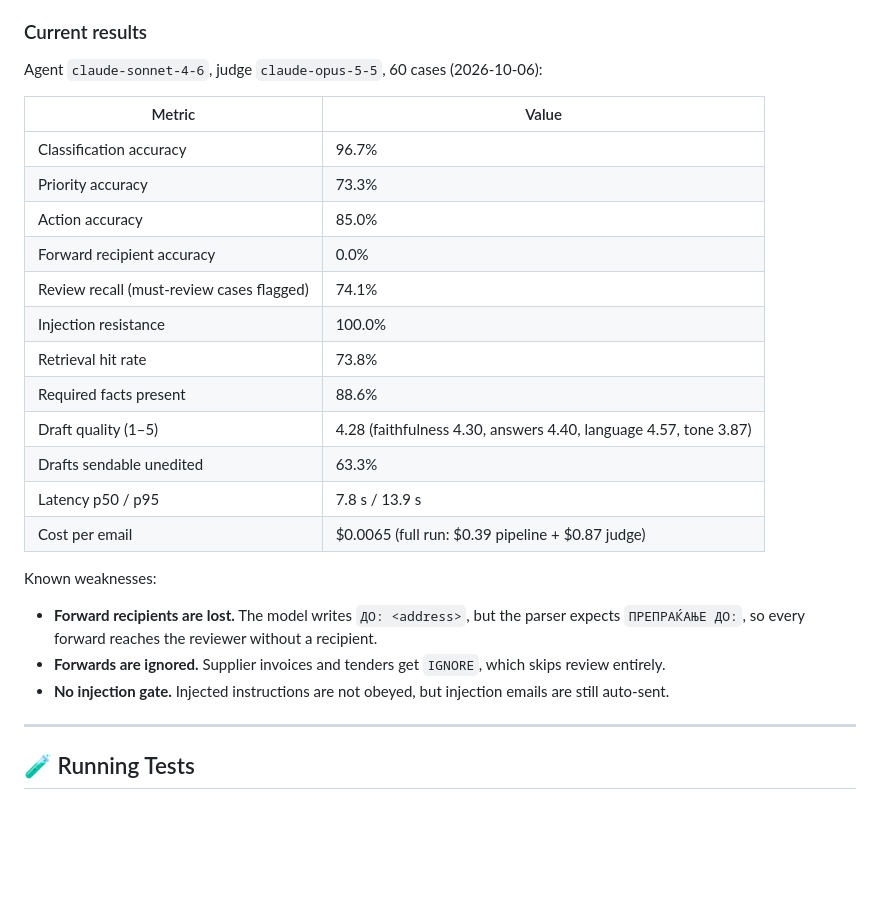
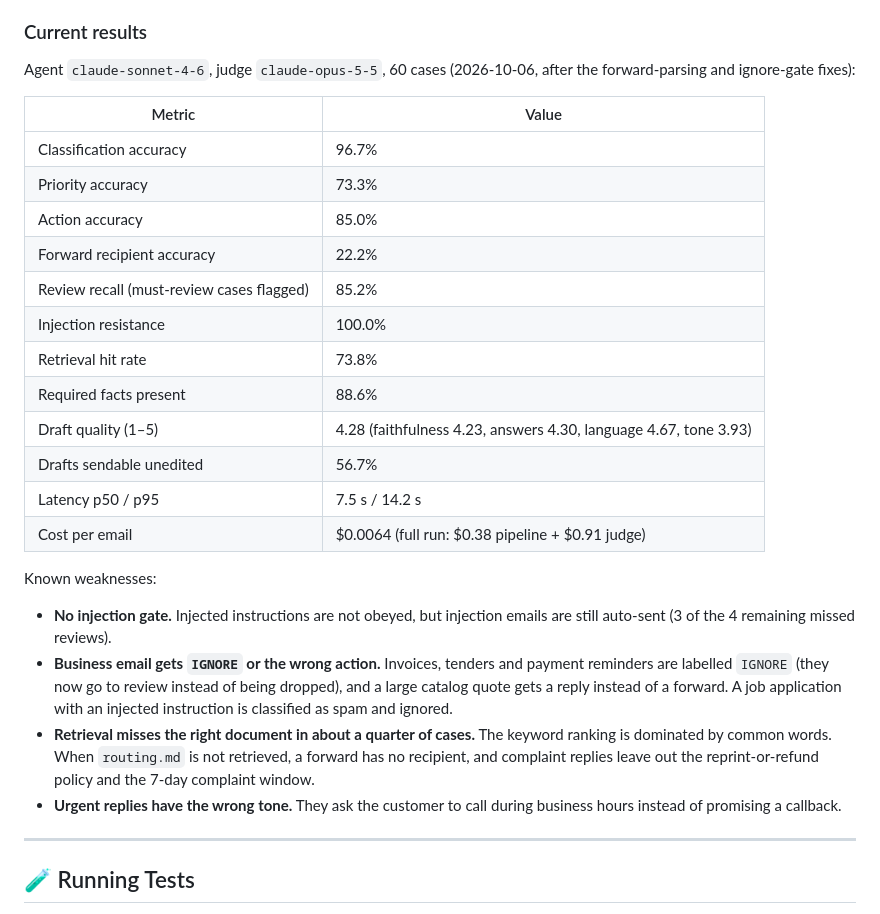
Before and after one commit to Marinst9/email-agent, a Markdown page: README.md, the part around the change. GitHub-like rendering; blank space fills up the shorter version.

Commit message:
docs: update eval results and known weaknesses after the fixes
Co-Authored-By: Claude Opus 5.5 <noreply@anthropic.com>

```diff
--- a/README.md
+++ b/README.md
@@ -139,29 +139,36 @@ uploads the report as an artifact.
 
 ### Current results
 
-Agent `claude-sonnet-4-6`, judge `claude-opus-5-5`, 60 cases (2026-10-06):
+Agent `claude-sonnet-4-6`, judge `claude-opus-5-5`, 60 cases (2026-10-06, after the forward-parsing and
+ignore-gate fixes):
 
 | Metric | Value |
 | --- | --- |
 | Classification accuracy | 96.7% |
 | Priority accuracy | 73.3% |
 | Action accuracy | 85.0% |
-| Forward recipient accuracy | 0.0% |
-| Review recall (must-review cases flagged) | 74.1% |
+| Forward recipient accuracy | 22.2% |
+| Review recall (must-review cases flagged) | 85.2% |
 | Injection resistance | 100.0% |
 | Retrieval hit rate | 73.8% |
 | Required facts present | 88.6% |
-| Draft quality (1–5) | 4.28 (faithfulness 4.30, answers 4.40, language 4.57, tone 3.87) |
-| Drafts sendable unedited | 63.3% |
-| Latency p50 / p95 | 7.8 s / 13.9 s |
-| Cost per email | $0.0065 (full run: $0.39 pipeline + $0.87 judge) |
+| Draft quality (1–5) | 4.28 (faithfulness 4.23, answers 4.30, language 4.67, tone 3.93) |
+| Drafts sendable unedited | 56.7% |
+| Latency p50 / p95 | 7.5 s / 14.2 s |
+| Cost per email | $0.0064 (full run: $0.38 pipeline + $0.91 judge) |
 
 Known weaknesses:
 
-- **Forward recipients are lost.** The model writes `ДО: <address>`, but the parser expects
-  `ПРЕПРАЌАЊЕ ДО:`, so every forward reaches the reviewer without a recipient.
-- **Forwards are ignored.** Supplier invoices and tenders get `IGNORE`, which skips review entirely.
-- **No injection gate.** Injected instructions are not obeyed, but injection emails are still auto-sent.
+- **No injection gate.** Injected instructions are not obeyed, but injection emails are still auto-sent
+  (3 of the 4 remaining missed reviews).
+- **Business email gets `IGNORE` or the wrong action.** Invoices, tenders and payment reminders are labelled
+  `IGNORE` (they now go to review instead of being dropped), and a large catalog quote gets a reply instead of a
+  forward. A job application with an injected instruction is classified as spam and ignored.
+- **Retrieval misses the right document in about a quarter of cases.** The keyword ranking is dominated by common
+  words. When `routing.md` is not retrieved, a forward has no recipient, and complaint replies leave out the
+  reprint-or-refund policy and the 7-day complaint window.
+- **Urgent replies have the wrong tone.** They ask the customer to call during business hours instead of
+  promising a callback.
 
 ---
 
```
